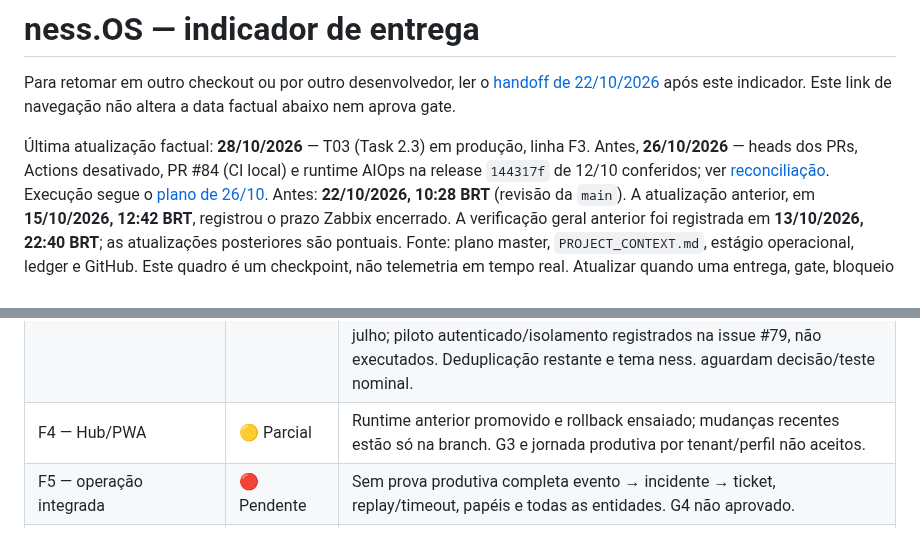
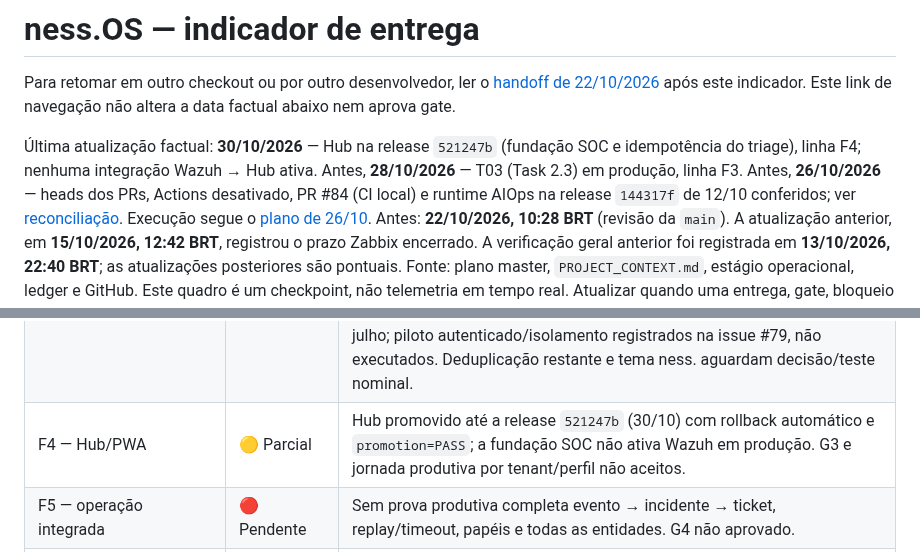
Before and after one commit to resper1965/ness.OS-v2, a Markdown page: docs/execution/ness-os-status.md, 2 parts joined by grey strips. GitHub-like rendering.

Commit message:
docs: sincroniza release corrente nos resumos

```diff
--- a/docs/execution/ness-os-status.md
+++ b/docs/execution/ness-os-status.md
@@ -4,7 +4,7 @@ Para retomar em outro checkout ou por outro desenvolvedor, ler o
 [handoff de 22/10/2026](developer-handoff-2026-10-22.md) após este indicador.
 Este link de navegação não altera a data factual abaixo nem aprova gate.
 
-Última atualização factual: **28/10/2026** — T03 (Task 2.3) em produção, linha F3. Antes, **26/10/2026** — heads dos PRs, Actions
+Última atualização factual: **30/10/2026** — Hub na release `521247b` (fundação SOC e idempotência do triage), linha F4; nenhuma integração Wazuh → Hub ativa. Antes, **28/10/2026** — T03 (Task 2.3) em produção, linha F3. Antes, **26/10/2026** — heads dos PRs, Actions
 desativado, PR #84 (CI local) e runtime AIOps na release `144317f` de 12/10
 conferidos; ver [reconciliação](evidence/state-reconciliation-2026-10-26.md).
 Execução segue o [plano de 26/10](../superpowers/plans/2026-10-26-ness-os-execution-plan.md).
@@ -27,7 +27,7 @@ preparação UAT ou documentação isolada.
 | F1 — Authentik/tenant/Psono | 🟡 Parcial | Marca e login público Authentik verificados; MFA nominal, recuperação, jornadas autenticadas/tenant e Psono dedicado ainda sem aceite. G2 aberto. |
 | F2 — Zabbix definitivo | 🟡 UAT preparada; janela encerrada | Último estado registrado: destino restaurado e isolado; origem única coletora. Referência: 262 hosts reais + 63 protótipos; 2,086% unsupported na última amostra. SSO nominal, qualidade da frota, gates, freeze e GO faltam antes do corte. Janela encerrada em 15/10 11:47:35 BRT; token anterior expirado. Sem mutações Zabbix sem nova autorização. |
 | F3 — GLPI | 🟡 Em execução | Volume persistente e borda pública corrigidos; busca idempotente, paginação, alias privado fixo e importação isolada do gateway endurecidos na branch, sem deploy. API real confirmou o contrato de paginação; imagem local sem rede importou o gateway sem inicializar VAPID. T03 em produção desde 28/10 ([evidência](evidence/glpi-t03-prod-2026-10-28.md)): gateway por digest, cliente API 1 desativado, conta 106 ativa só com `[13, 1, 0]`; o caminho direto Hub+`user_token` da 106 **não** está bloqueado (risco aceito no ADR 0020; fronteira = sigilo do token + gateway). Ações automáticas: 18 internas atrasadas, sem conversão; `graph` elimina arquivos antigos e não serve como canário sem efeito. Os sete agentes têm último contato em julho; piloto autenticado/isolamento registrados na issue #79, não executados. Deduplicação restante e tema ness. aguardam decisão/teste nominal. |
-| F4 — Hub/PWA | 🟡 Parcial | Runtime anterior promovido e rollback ensaiado; mudanças recentes estão só na branch. G3 e jornada produtiva por tenant/perfil não aceitos. |
+| F4 — Hub/PWA | 🟡 Parcial | Hub promovido até a release `521247b` (30/10) com rollback automático e `promotion=PASS`; a fundação SOC não ativa Wazuh em produção. G3 e jornada produtiva por tenant/perfil não aceitos. |
 | F5 — operação integrada | 🔴 Pendente | Sem prova produtiva completa evento → incidente → ticket, replay/timeout, papéis e todas as entidades. G4 não aprovado. |
 | F6 — AIOps/automação | 🟡 Parcial | Componentes existentes, mas RCA/Node-RED e jornadas assistidas ampliadas sem aceite produtivo global. |
 | F7 — Wazuh/Workspace | ⚪ Sem aceite | Capacidade/custo, isolamento, ingestão e rollout por faixa ainda pendentes. G5 não aprovado. |
```
Also changed, not shown: STATE.md (+1 -1 lines), 1 other file.
